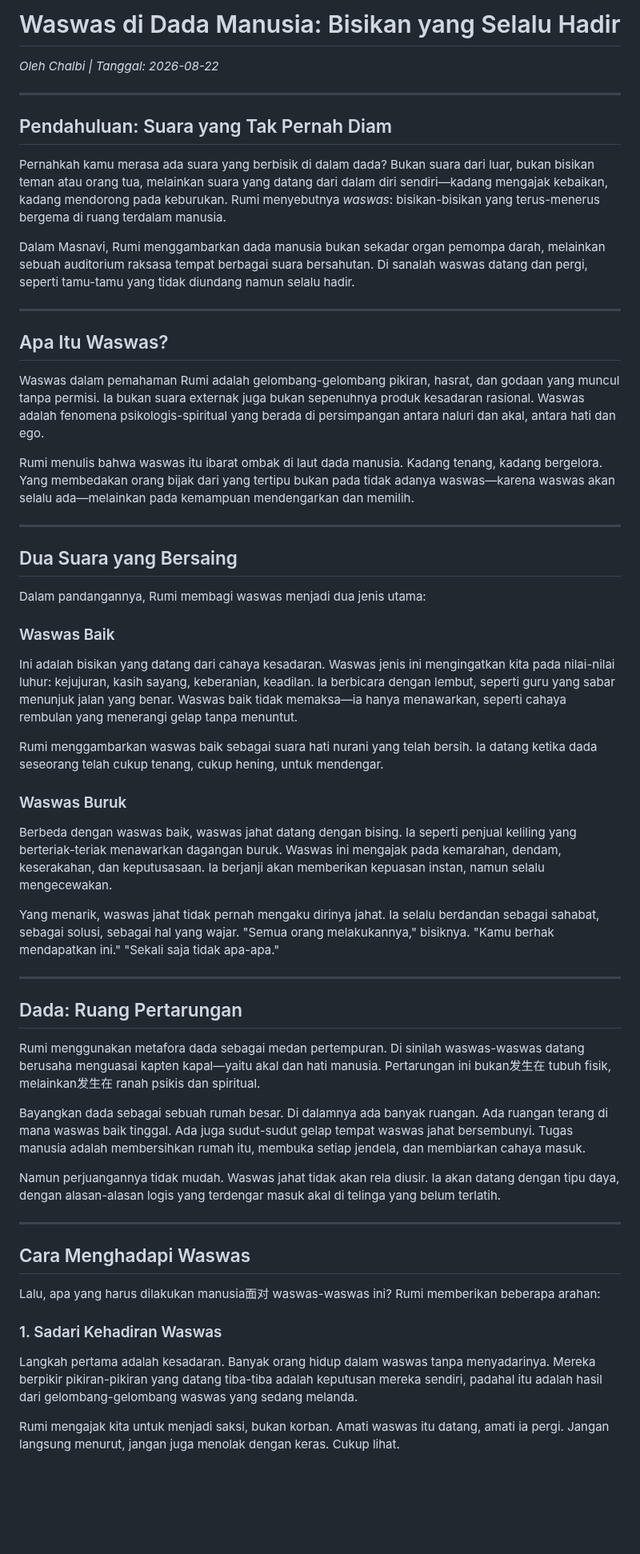
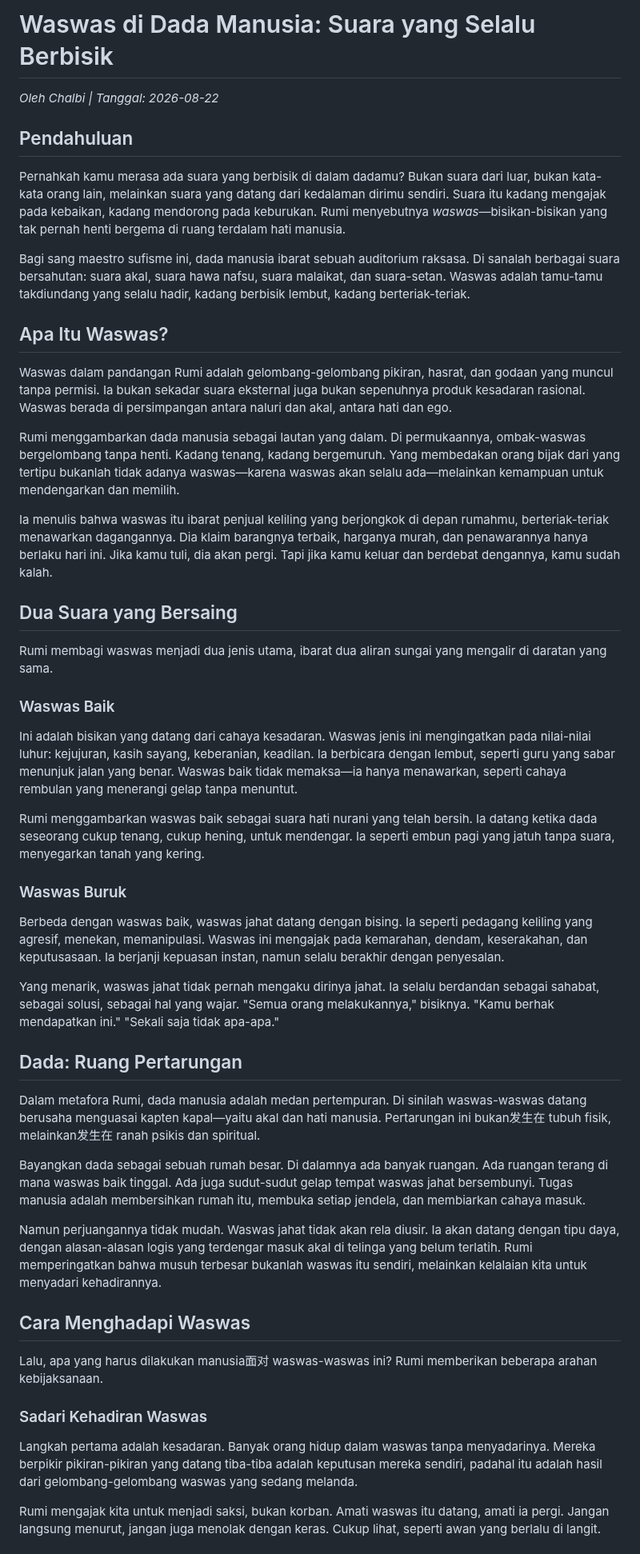
Before and after one commit to labsdigital/hermes, a Markdown page: chalbi/reports/waswas-di-dada-manusia-2026-08-22.md, the part around one of its changes. Shown at 80% size. GitHub-like rendering; blank space fills up the shorter version.

Commit message:
Chalbi: Artikel Waswas di Dada - gaya naratif tanpa kutipan asli

```diff
--- a/chalbi/reports/waswas-di-dada-manusia-2026-08-22.md
+++ b/chalbi/reports/waswas-di-dada-manusia-2026-08-22.md
@@ -1,60 +1,52 @@
-# Waswas di Dada Manusia: Bisikan yang Selalu Hadir
+# Waswas di Dada Manusia: Suara yang Selalu Berbisik
 
 *Oleh Chalbi | Tanggal: 2026-08-22*
 
----
+## Pendahuluan
 
-## Pendahuluan: Suara yang Tak Pernah Diam
+Pernahkah kamu merasa ada suara yang berbisik di dalam dadamu? Bukan suara dari luar, bukan kata-kata orang lain, melainkan suara yang datang dari kedalaman dirimu sendiri. Suara itu kadang mengajak pada kebaikan, kadang mendorong pada keburukan. Rumi menyebutnya *waswas*—bisikan-bisikan yang tak pernah henti bergema di ruang terdalam hati manusia.
 
-Pernahkah kamu merasa ada suara yang berbisik di dalam dada? Bukan suara dari luar, bukan bisikan teman atau orang tua, melainkan suara yang datang dari dalam diri sendiri—kadang mengajak kebaikan, kadang mendorong pada keburukan. Rumi menyebutnya *waswas*: bisikan-bisikan yang terus-menerus bergema di ruang terdalam manusia.
-
-Dalam Masnavi, Rumi menggambarkan dada manusia bukan sekadar organ pemompa darah, melainkan sebuah auditorium raksasa tempat berbagai suara bersahutan. Di sanalah waswas datang dan pergi, seperti tamu-tamu yang tidak diundang namun selalu hadir.
-
----
+Bagi sang maestro sufisme ini, dada manusia ibarat sebuah auditorium raksasa. Di sanalah berbagai suara bersahutan: suara akal, suara hawa nafsu, suara malaikat, dan suara-setan. Waswas adalah tamu-tamu takdiundang yang selalu hadir, kadang berbisik lembut, kadang berteriak-teriak.
 
 ## Apa Itu Waswas?
 
-Waswas dalam pemahaman Rumi adalah gelombang-gelombang pikiran, hasrat, dan godaan yang muncul tanpa permisi. Ia bukan suara externak juga bukan sepenuhnya produk kesadaran rasional. Waswas adalah fenomena psikologis-spiritual yang berada di persimpangan antara naluri dan akal, antara hati dan ego.
+Waswas dalam pandangan Rumi adalah gelombang-gelombang pikiran, hasrat, dan godaan yang muncul tanpa permisi. Ia bukan sekadar suara eksternal juga bukan sepenuhnya produk kesadaran rasional. Waswas berada di persimpangan antara naluri dan akal, antara hati dan ego.
 
-Rumi menulis bahwa waswas itu ibarat ombak di laut dada manusia. Kadang tenang, kadang bergelora. Yang membedakan orang bijak dari yang tertipu bukan pada tidak adanya waswas—karena waswas akan selalu ada—melainkan pada kemampuan mendengarkan dan memilih.
+Rumi menggambarkan dada manusia sebagai lautan yang dalam. Di permukaannya, ombak-waswas bergelombang tanpa henti. Kadang tenang, kadang bergemuruh. Yang membedakan orang bijak dari yang tertipu bukanlah tidak adanya waswas—karena waswas akan selalu ada—melainkan kemampuan untuk mendengarkan dan memilih.
 
----
+Ia menulis bahwa waswas itu ibarat penjual keliling yang berjongkok di depan rumahmu, berteriak-teriak menawarkan dagangannya. Dia klaim barangnya terbaik, harganya murah, dan penawarannya hanya berlaku hari ini. Jika kamu tuli, dia akan pergi. Tapi jika kamu keluar dan berdebat dengannya, kamu sudah kalah.
 
 ## Dua Suara yang Bersaing
 
-Dalam pandangannya, Rumi membagi waswas menjadi dua jenis utama:
+Rumi membagi waswas menjadi dua jenis utama, ibarat dua aliran sungai yang mengalir di daratan yang sama.
 
 ### Waswas Baik
 
-Ini adalah bisikan yang datang dari cahaya kesadaran. Waswas jenis ini mengingatkan kita pada nilai-nilai luhur: kejujuran, kasih sayang, keberanian, keadilan. Ia berbicara dengan lembut, seperti guru yang sabar menunjuk jalan yang benar. Waswas baik tidak memaksa—ia hanya menawarkan, seperti cahaya rembulan yang menerangi gelap tanpa menuntut.
+Ini adalah bisikan yang datang dari cahaya kesadaran. Waswas jenis ini mengingatkan pada nilai-nilai luhur: kejujuran, kasih sayang, keberanian, keadilan. Ia berbicara dengan lembut, seperti guru yang sabar menunjuk jalan yang benar. Waswas baik tidak memaksa—ia hanya menawarkan, seperti cahaya rembulan yang menerangi gelap tanpa menuntut.
 
-Rumi menggambarkan waswas baik sebagai suara hati nurani yang telah bersih. Ia datang ketika dada seseorang telah cukup tenang, cukup hening, untuk mendengar.
+Rumi menggambarkan waswas baik sebagai suara hati nurani yang telah bersih. Ia datang ketika dada seseorang cukup tenang, cukup hening, untuk mendengar. Ia seperti embun pagi yang jatuh tanpa suara, menyegarkan tanah yang kering.
 
 ### Waswas Buruk
 
-Berbeda dengan waswas baik, waswas jahat datang dengan bising. Ia seperti penjual keliling yang berteriak-teriak menawarkan dagangan buruk. Waswas ini mengajak pada kemarahan, dendam, keserakahan, dan keputusasaan. Ia berjanji akan memberikan kepuasan instan, namun selalu mengecewakan.
+Berbeda dengan waswas baik, waswas jahat datang dengan bising. Ia seperti pedagang keliling yang agresif, menekan, memanipulasi. Waswas ini mengajak pada kemarahan, dendam, keserakahan, dan keputusasaan. Ia berjanji kepuasan instan, namun selalu berakhir dengan penyesalan.
 
 Yang menarik, waswas jahat tidak pernah mengaku dirinya jahat. Ia selalu berdandan sebagai sahabat, sebagai solusi, sebagai hal yang wajar. "Semua orang melakukannya," bisiknya. "Kamu berhak mendapatkan ini." "Sekali saja tidak apa-apa."
 
----
-
 ## Dada: Ruang Pertarungan
 
-Rumi menggunakan metafora dada sebagai medan pertempuran. Di sinilah waswas-waswas datang berusaha menguasai kapten kapal—yaitu akal dan hati manusia. Pertarungan ini bukan发生在 tubuh fisik, melainkan发生在 ranah psikis dan spiritual.
+Dalam metafora Rumi, dada manusia adalah medan pertempuran. Di sinilah waswas-waswas datang berusaha menguasai kapten kapal—yaitu akal dan hati manusia. Pertarungan ini bukan发生在 tubuh fisik, melainkan发生在 ranah psikis dan spiritual.
 
 Bayangkan dada sebagai sebuah rumah besar. Di dalamnya ada banyak ruangan. Ada ruangan terang di mana waswas baik tinggal. Ada juga sudut-sudut gelap tempat waswas jahat bersembunyi. Tugas manusia adalah membersihkan rumah itu, membuka setiap jendela, dan membiarkan cahaya masuk.
 
-Namun perjuangannya tidak mudah. Waswas jahat tidak akan rela diusir. Ia akan datang dengan tipu daya, dengan alasan-alasan logis yang terdengar masuk akal di telinga yang belum terlatih.
-
----
+Namun perjuangannya tidak mudah. Waswas jahat tidak akan rela diusir. Ia akan datang dengan tipu dayа, dengan alasan-alasan logis yang terdengar masuk akal di telinga yang belum terlatih. Rumi memperingatkan bahwa musuh terbesar bukanlah waswas itu sendiri, melainkan kelalaian kita untuk menyadari kehadirannya.
 
 ## Cara Menghadapi Waswas
 
-Lalu, apa yang harus dilakukan manusia面对 waswas-waswas ini? Rumi memberikan beberapa arahan:
+Lalu, apa yang harus dilakukan manusia面对 waswas-waswas ini? Rumi memberikan beberapa arahan kebijaksanaan.
 
-### 1. Sadari Kehadiran Waswas
+### Sadari Kehadiran Waswas
 
 Langkah pertama adalah kesadaran. Banyak orang hidup dalam waswas tanpa menyadarinya. Mereka berpikir pikiran-pikiran yang datang tiba-tiba adalah keputusan mereka sendiri, padahal itu adalah hasil dari gelombang-gelombang waswas yang sedang melanda.
 
-Rumi mengajak kita untuk menjadi saksi, bukan korban. Amati waswas itu datang, amati ia pergi. Jangan langsung menurut, jangan juga menolak dengan keras. Cukup lihat.
+Rumi mengajak kita untuk menjadi saksi, bukan korban. Amati waswas itu datang, amati ia pergi. Jangan langsung menurut, jangan juga menolak dengan keras. Cukup lihat, seperti awan yang berlalu di langit.
 
```
Also changed, not shown: other parts of chalbi/reports/waswas-di-dada-manusia-2026-08-22.md (+12 -24 lines).
